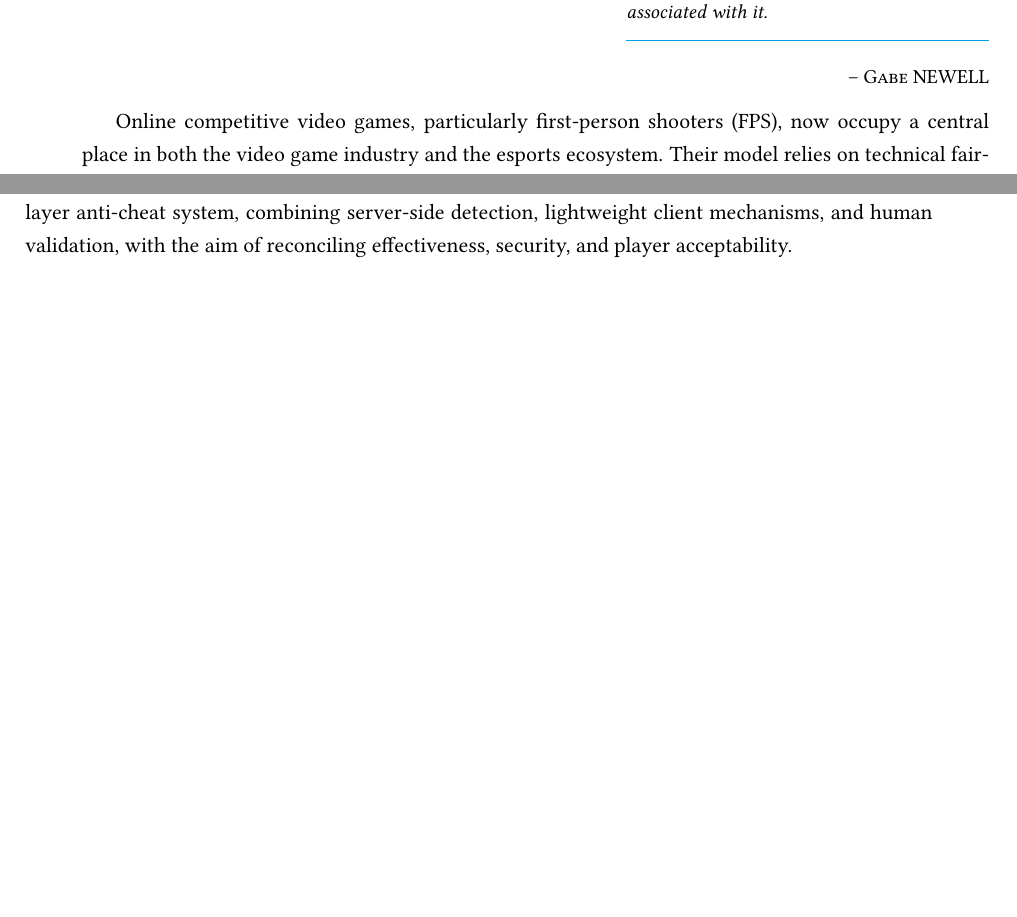
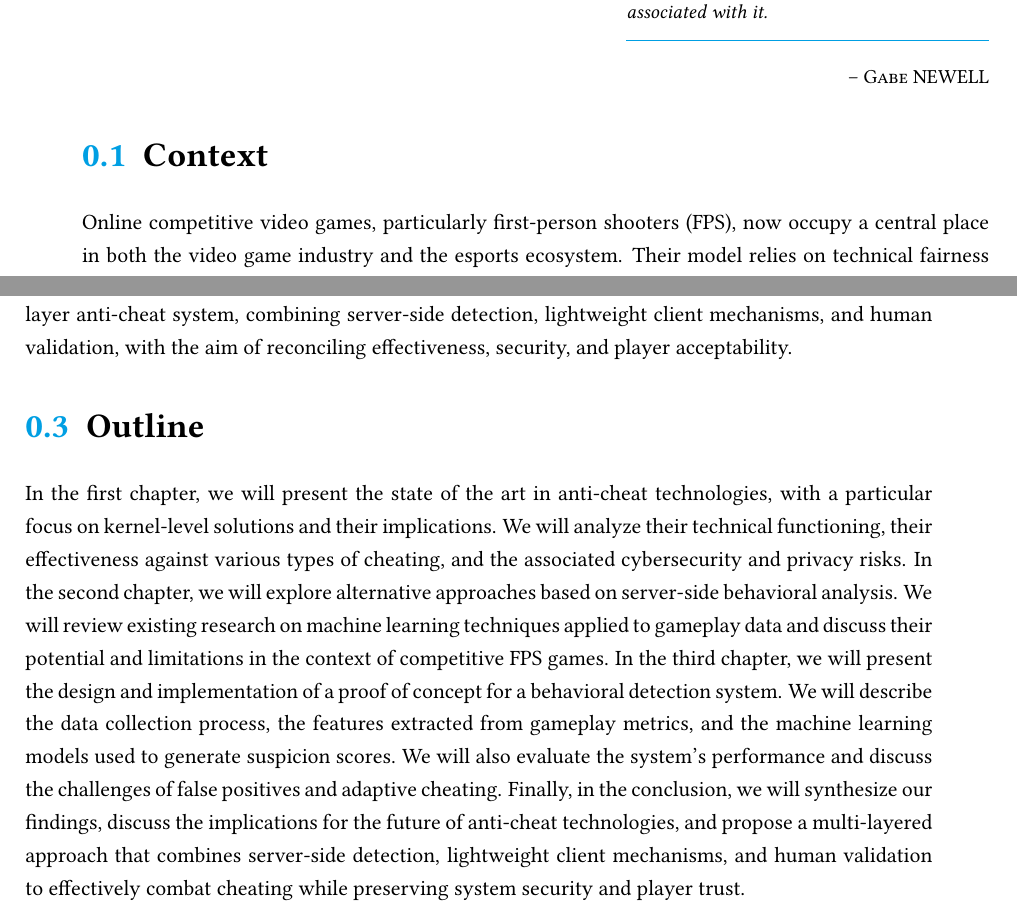
Before and after one commit to selligre/episen-ing3-thesis, a LaTeX thesis (Manuscrit/manuscritfull.tex, which reads Manuscrit/Chapters/intro.tex): two parts of pages 7 and 8 of 31, joined at a grey line, cut so that both start at the same text, the shorter picture padded with empty space. Compiled offline with pdfLaTeX.

Commit message:
added sections and temporary outline

```diff
--- a/Manuscrit/Chapters/intro.tex
+++ b/Manuscrit/Chapters/intro.tex
@@ -6,7 +6,7 @@
 \addcontentsline{toc}{chapter}{Introduction}
 \fancyhead[LE,RO]{Introduction}
 
-
+\section{Context}
 Online competitive video games, particularly first-person shooters (FPS), now occupy a central place in both the video game industry and the esports ecosystem. Their model relies on technical fairness between players: each participant must be subject to the same rules, mechanical constraints, and informational limitations. However, cheating represents a growing threat to this balance. The emergence of automated tools such as aimbots and wallhacks alters match integrity, undermines competitive credibility, and directly affects player trust as well as the economic viability of affected titles.
 
 
@@ -23,3 +23,9 @@ Recent research suggests that analyzing replays and gameplay data in games such
 
 
 Finally, the thesis will propose an architectural positioning of these approaches within a multi-layer anti-cheat system, combining server-side detection, lightweight client mechanisms, and human validation, with the aim of reconciling effectiveness, security, and player acceptability.
+
+\section{Outline}
+In the first chapter, we will present the state of the art in anti-cheat technologies, with a particular focus on kernel-level solutions and their implications. We will analyze their technical functioning, their effectiveness against various types of cheating, and the associated cybersecurity and privacy risks.
+In the second chapter, we will explore alternative approaches based on server-side behavioral analysis. We will review existing research on machine learning techniques applied to gameplay data and discuss their potential and limitations in the context of competitive FPS games.
+In the third chapter, we will present the design and implementation of a proof of concept for a behavioral detection system. We will describe the data collection process, the features extracted from gameplay metrics, and the machine learning models used to generate suspicion scores. We will also evaluate the system's performance and discuss the challenges of false positives and adaptive cheating.
+Finally, in the conclusion, we will synthesize our findings, discuss the implications for the future of anti-cheat technologies, and propose a multi-layered approach that combines server-side detection, lightweight client mechanisms, and human validation to effectively combat cheating while preserving system security and player trust.
```
Also changed, not shown: Manuscrit/Chapters/intro.tex (2 more changed lines), 8 other files.
